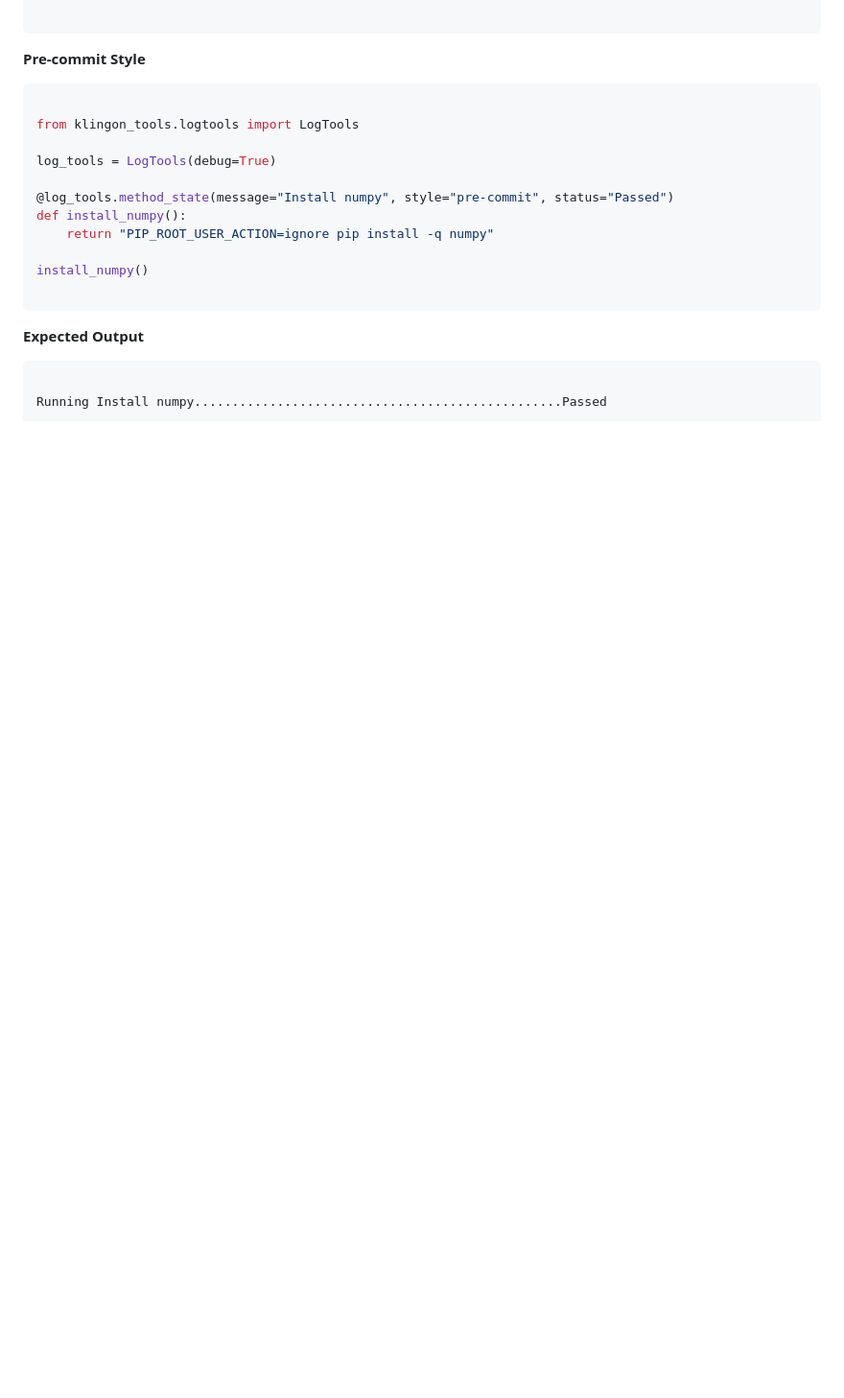
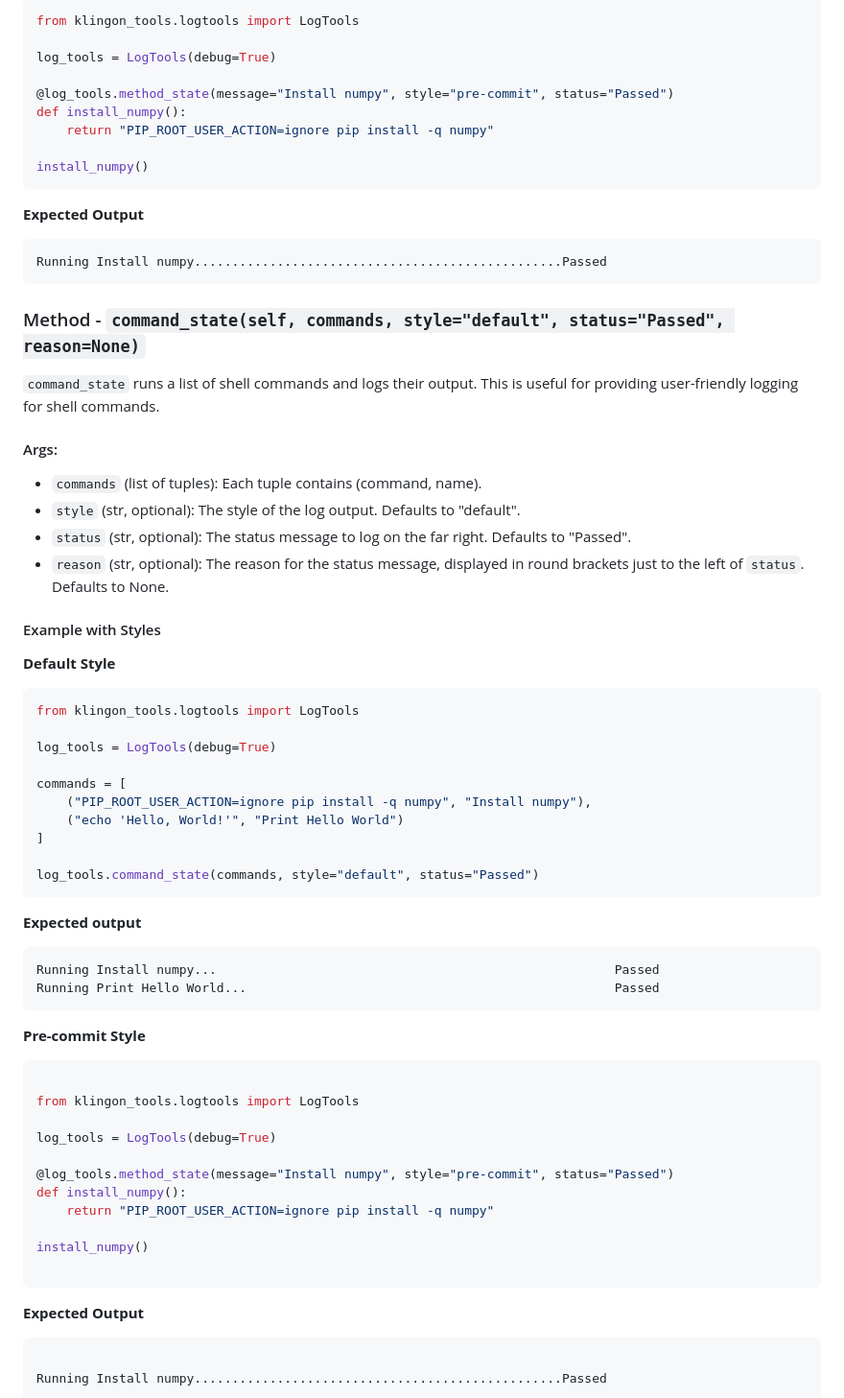
Before and after one commit to djh00t/klingon_tools, a Markdown page: klingon_tools/README.md, the part around one of its changes. Shown at 96% size. GitHub-like rendering; blank space fills up the shorter version.

````diff
--- a/klingon_tools/README.md
+++ b/klingon_tools/README.md
@@ -194,4 +159,54 @@ Running Install numpy OK
 
+```python
+from klingon_tools.logtools import LogTools
+
+log_tools = LogTools(debug=True)
+
+@log_tools.method_state(message="Install numpy", style="pre-commit", status="Passed")
+def install_numpy():
+    return "PIP_ROOT_USER_ACTION=ignore pip install -q numpy"
+
+install_numpy()
+```
+
+**Expected Output**
+
+<pre>
+Running Install numpy.................................................<span style="color: green;">Passed</span>
+</pre>
+
+### Method - `command_state(self, commands, style="default", status="Passed", reason=None)`
+
+`command_state` runs a list of shell commands and logs their output. This is useful for providing user-friendly logging for shell commands.
+
+#### Args:
+- `commands` (list of tuples): Each tuple contains (command, name).
+- `style` (str, optional): The style of the log output. Defaults to "default".
+- `status` (str, optional): The status message to log on the far right. Defaults to "Passed".
+- `reason` (str, optional): The reason for the status message, displayed in round brackets just to the left of `status`. Defaults to None.
+
+#### Example with Styles
+
+**Default Style**
+
+```python
+from klingon_tools.logtools import LogTools
+
+log_tools = LogTools(debug=True)
+
+commands = [
+    ("PIP_ROOT_USER_ACTION=ignore pip install -q numpy", "Install numpy"),
+    ("echo 'Hello, World!'", "Print Hello World")
+]
+
+log_tools.command_state(commands, style="default", status="Passed")
+```
+
+**Expected output**
+
+<pre>
+Running Install numpy...                                                     <span style="color: green;">Passed</span>
+Running Print Hello World...                                                 <span style="color: green;">Passed</span>
 </pre>
 
 **Pre-commit Style**
````
Also changed, not shown: other parts of klingon_tools/README.md (+96 -65 lines).
